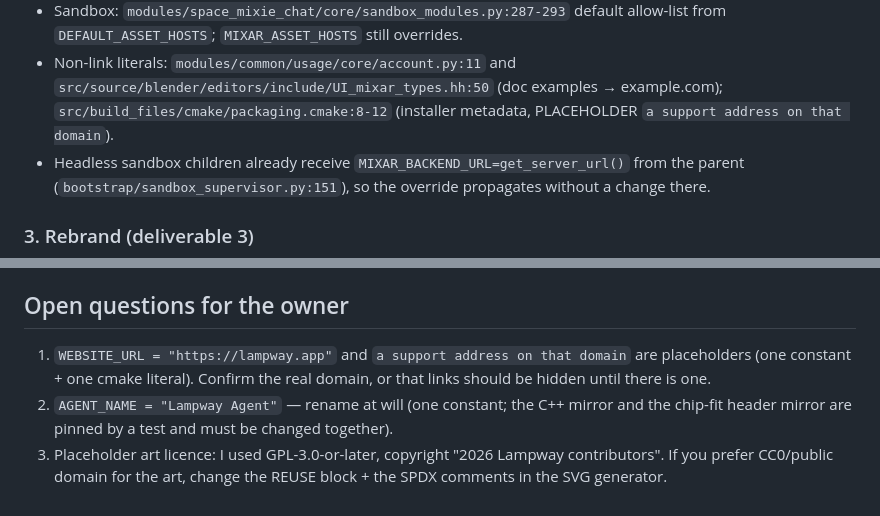
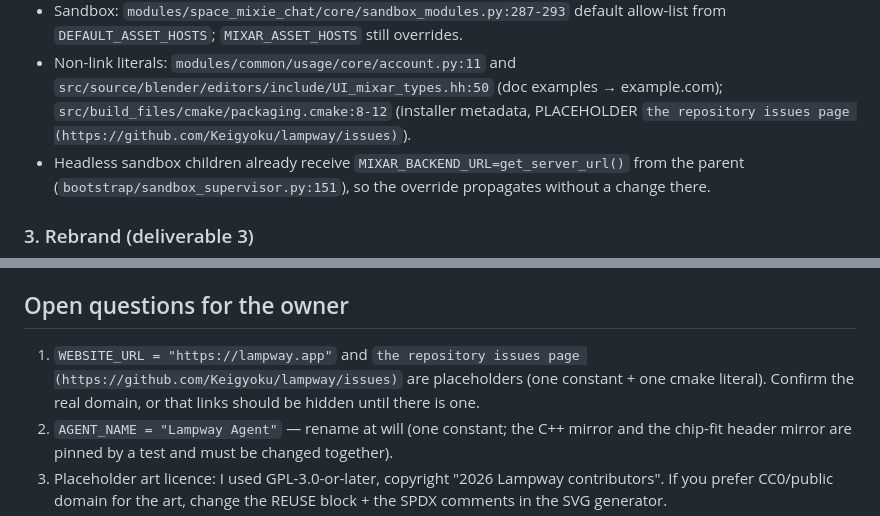
Before and after one commit to Keigyoku/lampway, a Markdown page: docs/reports/fork-patches.md, 2 parts joined by grey strips. Drawn GitHub-style.

Commit message:
scrub: owner paths to environment variables, "the captain" to "the user" in prose, round fixtures, no third-party contact address
PII_AUDIT 3(b) items 2 and 4 at this tip (see the wave2 commit 4ffc6d94 for the full list); the placeholder support address on another site's domain is replaced by the
repository's issues page, and the captain is to name a real contact later. Test addresses are documentation-range addresses; shelf-backed tests take LAMPWAY_SHELF_DIR /
LAMPWAY_SHELF_SCRATCH / LAMPWAY_PYTHON_SCIENCE and skip when unset.

```diff
--- a/docs/reports/fork-patches.md
+++ b/docs/reports/fork-patches.md
@@ -75,7 +75,7 @@ art commit instead of the config commit — same content, different SHAs; nothin
   `DEFAULT_ASSET_HOSTS`; `MIXAR_ASSET_HOSTS` still overrides.
 - Non-link literals: `modules/common/usage/core/account.py:11` and
   `src/source/blender/editors/include/UI_mixar_types.hh:50` (doc examples → example.com);
-  `src/build_files/cmake/packaging.cmake:8-12` (installer metadata, PLACEHOLDER `a support address on that domain`).
+  `src/build_files/cmake/packaging.cmake:8-12` (installer metadata, PLACEHOLDER `the repository issues page (https://github.com/Keigyoku/lampway/issues)`).
 - Headless sandbox children already receive `MIXAR_BACKEND_URL=get_server_url()` from the parent
   (`bootstrap/sandbox_supervisor.py:151`), so the override propagates without a change there.
 
@@ -238,7 +238,7 @@ baseline's `7 failed, 11 errors` exactly.
 
 ## Open questions for the owner
 
-1. `WEBSITE_URL = "https://lampway.app"` and `a support address on that domain` are placeholders (one constant +
+1. `WEBSITE_URL = "https://lampway.app"` and `the repository issues page (https://github.com/Keigyoku/lampway/issues)` are placeholders (one constant +
    one cmake literal). Confirm the real domain, or that links should be hidden until there is one.
 2. `AGENT_NAME = "Lampway Agent"` — rename at will (one constant; the C++ mirror and the chip-fit
    header mirror are pinned by a test and must be changed together).
```
